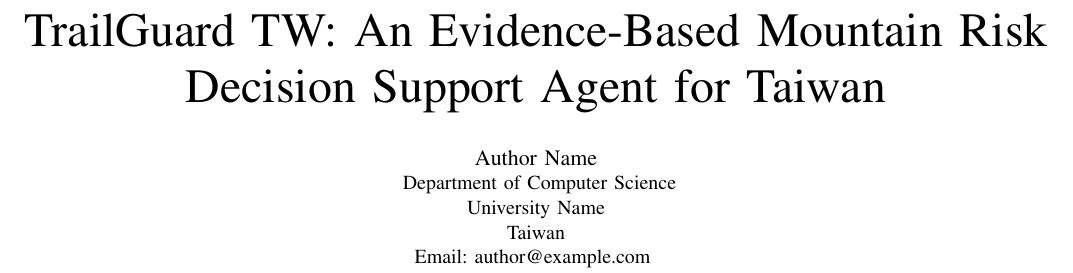
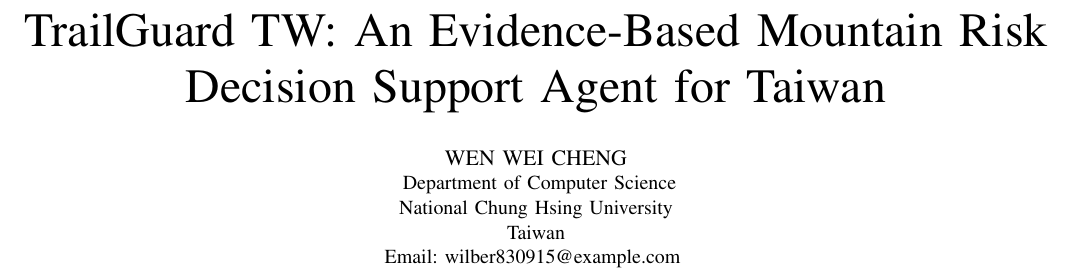
Before and after one commit to wilber830915/AIoT-DIC4-ICEIB2027, a LaTeX paper (myRef/300字專業摘要_A2Z_Outline_Overleaf英文版.tex): part of page 1 of 4, cut so that both start at the same text. Compiled offline with pdfLaTeX.

Commit message:
更新 Overleaf 英文版作者資訊：WEN WEI CHENG, National Chung Hsing University

```diff
--- a/myRef/300字專業摘要_A2Z_Outline_Overleaf英文版.tex
+++ b/myRef/300字專業摘要_A2Z_Outline_Overleaf英文版.tex
@@ -25,12 +25,12 @@
 \title{TrailGuard TW: An Evidence-Based Mountain Risk Decision Support Agent for Taiwan}
 
 \author{
-\IEEEauthorblockN{Author Name}
+\IEEEauthorblockN{WEN WEI CHENG}
 \IEEEauthorblockA{
 Department of Computer Science\\
-University Name\\
+National Chung Hsing University\\
 Taiwan\\
-Email: author@example.com
+Email: wilber830915@example.com
 }
 }
 
```
